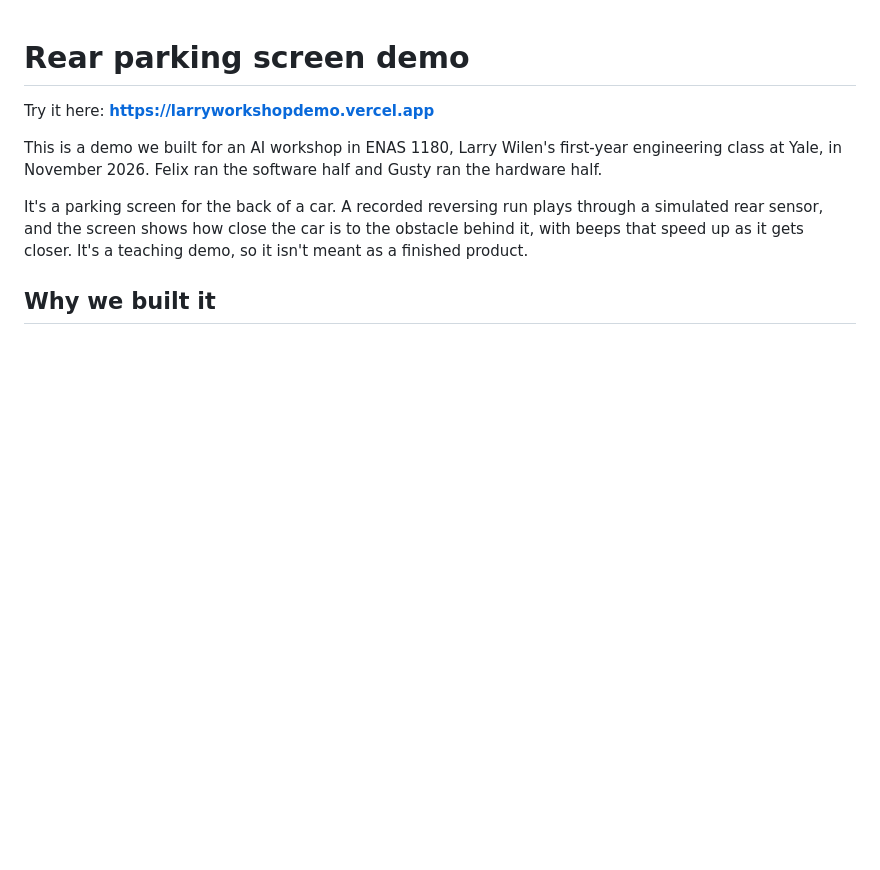
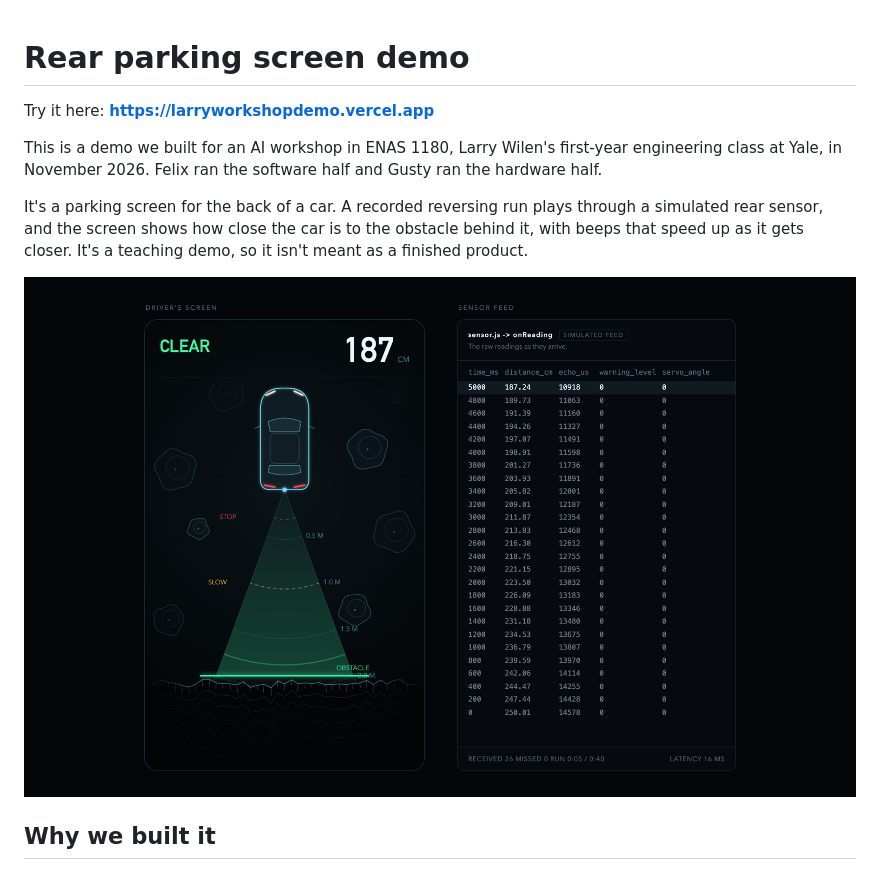
Before and after one commit to weilun1910/ai-eng-workshop-demo, a Markdown page: README.md, the part around one of its changes. GitHub-like rendering; pictures changed too: docs/screenshots/overview.png (added); blank space fills up the shorter version.

```diff
--- a/README.md
+++ b/README.md
@@ -5,6 +5,8 @@ Try it here: **https://larryworkshopdemo.vercel.app**
 This is a demo we built for an AI workshop in ENAS 1180, Larry Wilen's first-year engineering class at Yale, in November 2026. Felix ran the software half and Gusty ran the hardware half.
 
 It's a parking screen for the back of a car. A recorded reversing run plays through a simulated rear sensor, and the screen shows how close the car is to the obstacle behind it, with beeps that speed up as it gets closer. It's a teaching demo, so it isn't meant as a finished product.
+
+![The driver's screen on the left and the raw sensor feed on the right](docs/screenshots/overview.png)
 
 ## Why we built it
 
```
Also changed, not shown: other parts of README.md (+19 -6 lines), docs/screenshots/phone.png (added), docs/screenshots/sensor-lost.png (added), docs/screenshots/zone-green.png (added), docs/screenshots/zone-red.png (added), docs/screenshots/zone-yellow.png (added), 1 other file.
